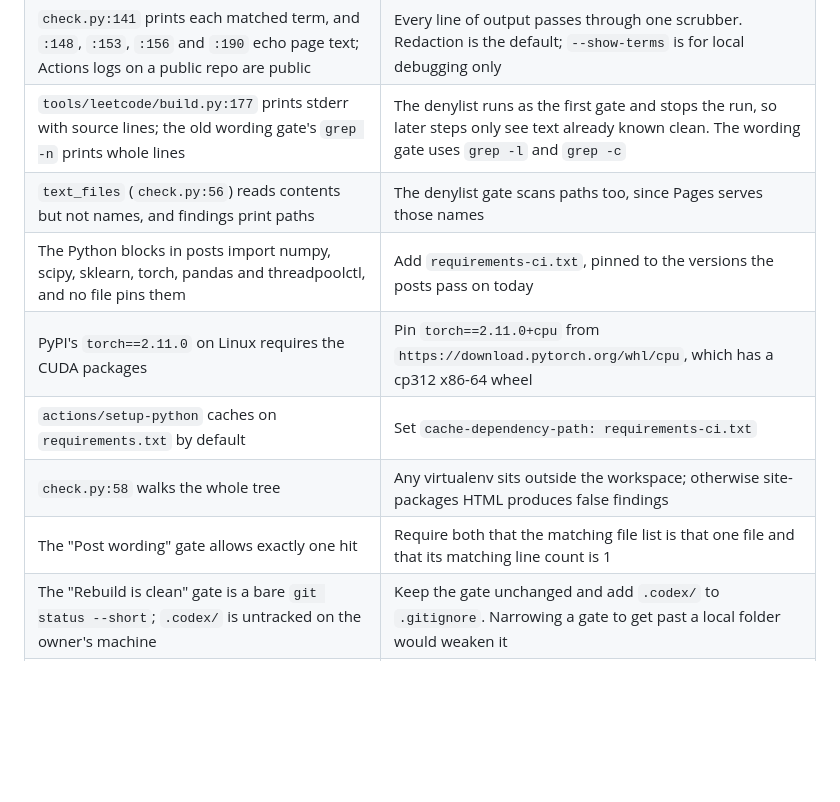
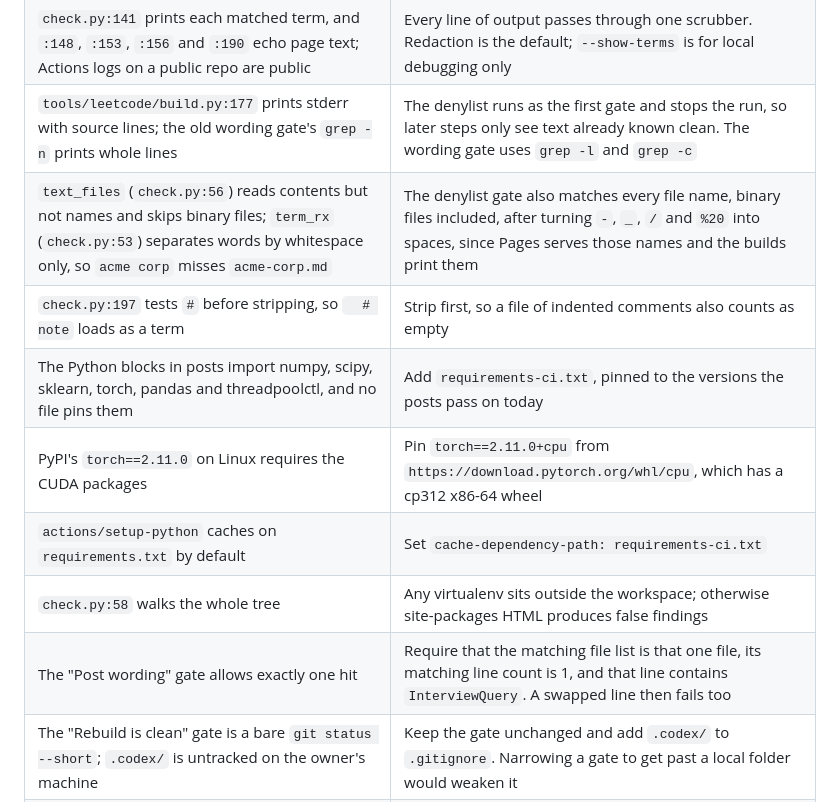
Before and after one commit to r03922123/r03922123.github.io, a Markdown page: SPEC-site-baseline.md, the part around one of its changes. Rendered like a GitHub page; blank space fills up the shorter version.

```diff
--- a/SPEC-site-baseline.md
+++ b/SPEC-site-baseline.md
@@ -29,12 +29,13 @@ owner. The owner's merge is the human approval.
 | `scripts/check.py:196` catches a missing denylist, but an empty or comments-only one prints `ok` | `main()` exits non-zero when no terms load, so an unset secret fails closed |
 | `check.py:141` prints each matched term, and `:148`, `:153`, `:156` and `:190` echo page text; Actions logs on a public repo are public | Every line of output passes through one scrubber. Redaction is the default; `--show-terms` is for local debugging only |
 | `tools/leetcode/build.py:177` prints stderr with source lines; the old wording gate's `grep -n` prints whole lines | The denylist runs as the first gate and stops the run, so later steps only see text already known clean. The wording gate uses `grep -l` and `grep -c` |
-| `text_files` (`check.py:56`) reads contents but not names, and findings print paths | The denylist gate scans paths too, since Pages serves those names |
+| `text_files` (`check.py:56`) reads contents but not names and skips binary files; `term_rx` (`check.py:53`) separates words by whitespace only, so `acme corp` misses `acme-corp.md` | The denylist gate also matches every file name, binary files included, after turning `-`, `_`, `/` and `%20` into spaces, since Pages serves those names and the builds print them |
+| `check.py:197` tests `#` before stripping, so `  # note` loads as a term | Strip first, so a file of indented comments also counts as empty |
 | The Python blocks in posts import numpy, scipy, sklearn, torch, pandas and threadpoolctl, and no file pins them | Add `requirements-ci.txt`, pinned to the versions the posts pass on today |
 | PyPI's `torch==2.11.0` on Linux requires the CUDA packages | Pin `torch==2.11.0+cpu` from `https://download.pytorch.org/whl/cpu`, which has a cp312 x86-64 wheel |
 | `actions/setup-python` caches on `requirements.txt` by default | Set `cache-dependency-path: requirements-ci.txt` |
 | `check.py:58` walks the whole tree | Any virtualenv sits outside the workspace; otherwise site-packages HTML produces false findings |
-| The "Post wording" gate allows exactly one hit | Require both that the matching file list is that one file and that its matching line count is 1 |
+| The "Post wording" gate allows exactly one hit | Require that the matching file list is that one file, its matching line count is 1, and that line contains `InterviewQuery`. A swapped line then fails too |
 | The "Rebuild is clean" gate is a bare `git status --short`; `.codex/` is untracked on the owner's machine | Keep the gate unchanged and add `.codex/` to `.gitignore`. Narrowing a gate to get past a local folder would weaken it |
 | `CONSTRAINTS.md:29` escapes `\|` for its table | Spell the pattern without backslashes in `gates.sh`; copied literally it matches nothing |
 | `.nojekyll` makes Pages serve every file in the repo | `CLAUDE.md`, the learning log and the ADRs are public pages (see Boundaries) |
```
Also changed, not shown: other parts of SPEC-site-baseline.md (+19 -16 lines).
